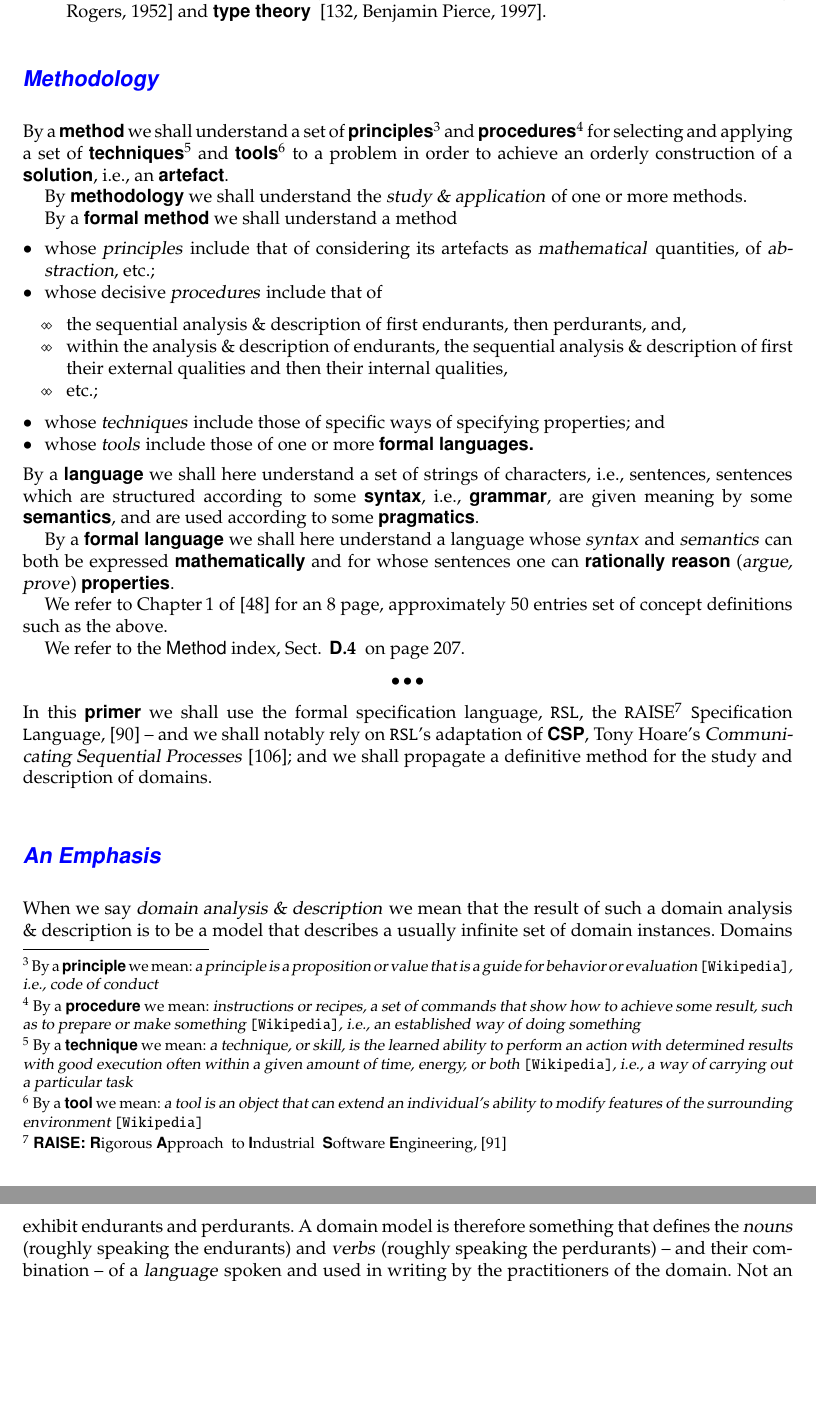
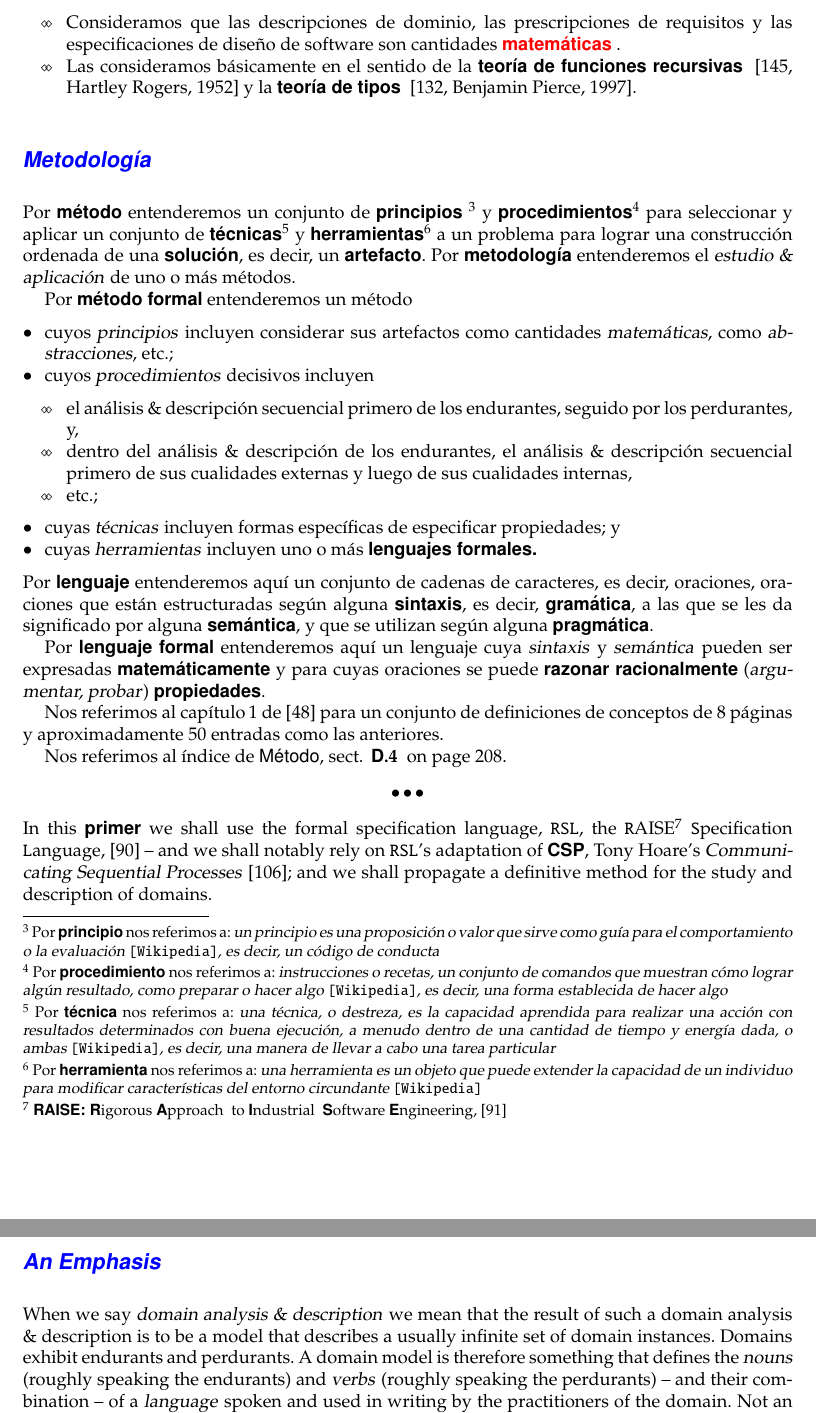
Before and after one commit to Poggecci/DinesPrimerSpanishTranslation, a LaTeX thesis (primer.tex, which reads primer-front.tex): two parts of pages 6 and 7 of 223, joined at a grey line, cut at the place of the change, the shorter picture padded with empty space. Compiled offline with pdfLaTeX.

Commit message:
Translate lines 1-192 of primer front

```diff
--- a/primer-front.tex
+++ b/primer-front.tex
@@ -101,101 +96,100 @@
-\item And we consider them basically in the sense of
-      \sort{recursive function theory}
-      \index{pdefind}{recursive!function theory} \cite[Hartley Rogers,
-      1952]{Rogers67} and
-      \sort{type theory}  \index{pdefind}{type!theory} \cite[Benjamin
+\item Consideramos que las descripciones de dominio, las prescripciones de requisitos y
+      las especificaciones de diseño de software son cantidades \brcolor{matemáticas}
+      \index{pdefind}{matemáticas}.
+\item Las consideramos básicamente en el sentido de la
+      \sort{teoría de funciones recursivas}
+      \index{pdefind}{teoría de funciones recursivas} \cite[Hartley Rogers,
+      1952]{Rogers67} y  la
+      \sort{teoría de tipos}  \index{pdefind}{teoría de tipos} \cite[Benjamin
       Pierce, 1997]{pierce1997}.
 \end{itemize}
 \end{itemize}
 
 \vspace*{-4mm}
-
-\subsection*{\bbcolor{Methodology}}\addcontentsline{toc}{subsection}{\bbcolor{Methodology}}\label{front:Methodology}
+\subsection*{\bbcolor{Metodología}}\addcontentsline{toc}{subsection}{\bbcolor{Metodología}}\label{front:Methodology}
 
 \begynd
-\pind By a \sort{method} we shall understand
+\pind Por \sort{método} entenderemos
 \begynd
-\pind a set of \sort{principles}\index{pdefind}{principle}%
-\footnote{By a \sort{principle} we mean:
-  \sfsl{a principle is a proposition or value that is a guide for
-    behavior or evaluation \wiki, i.e., code of conduct}}
-and \sort{procedures}\index{pdefind}{procedure}%
-\footnote{By a
-  \sort{procedure} we mean: \sfsl{instructions or recipes, a set of commands
-    that show how to achieve some result, such as to prepare or make
-    something \wiki, i.e., an established way of doing something}}
-\pind for selecting and applying a set of
-\sort{techniques}\index{pdefind}{technique}%
-\footnote{By a \sort{technique} we mean: \sfsl{a technique, or skill, is
-    the learned ability to perform an action with determined results
-    with good execution often within a given amount of time, energy,
-    or both \wiki, i.e., a way of
-    carrying out a particular task}}
-and \sort{tools}\index{pdefind}{tool}%
-\footnote{By a
-  \sort{tool} we mean: \sfsl{a tool is an object that can extend an
-    individual's ability to modify features of the surrounding
-    environment \wiki}} to a problem
+\pind un conjunto de \sort{principios}\index{pdefind}{principio}
+\footnote{Por \sort{principio} nos referimos a:
+  \sfsl{un principio es una proposición o valor que sirve como guía para
+    el comportamiento o la evaluación \wiki, es decir, un código de conducta}}
+y \sort{procedimientos}\index{pdefind}{procedimiento}%
+\footnote{Por
+  \sort{procedimiento} nos referimos a: \sfsl{instrucciones o recetas, un conjunto de comandos
+    que muestran cómo lograr algún resultado, como preparar o hacer
+    algo \wiki, es decir, una forma establecida de hacer algo}}
+\pind para seleccionar y aplicar un conjunto de
+\sort{técnicas}\index{pdefind}{técnica}%
+\footnote{Por \sort{técnica} nos referimos a: \sfsl{una técnica, o destreza, es
+    la capacidad aprendida para realizar una acción con resultados determinados
+    con buena ejecución, a menudo dentro de una cantidad de tiempo y energía
+    dada, o ambas \wiki, es decir, una manera de
+    llevar a cabo una tarea particular}}
+y \sort{herramientas}\index{pdefind}{herramienta}%
+\footnote{Por
+  \sort{herramienta} nos referimos a: \sfsl{una herramienta es un objeto que puede extender la
+    capacidad de un individuo para modificar características del entorno
+    circundante \wiki}} a un problema
 \afslut
-\pind in order to achieve an orderly construction of a
-      \sort{solution}, i.e., an \sort{artefact}.
+\pind para lograr una construcción ordenada de una
+      \sort{solución}, es decir, un \sort{artefacto}.
 \afslut
 \mnewfoil
-
 \begynd
-\pind By \sort{methodology} we shall understand
+\pind Por \sort{metodología} entenderemos
 \begynd
-\pind the \sfsl{study \& application} of one or more methods.
+\pind el \sfsl{estudio \& aplicación} de uno o más métodos.
 \afslut
 \afslut
 \mnewfoil
 
-\pind By a \sort{formal method} we shall understand a method
+\pind Por \sort{método formal} entenderemos un método
 \begin{itemize}
-\item  whose \sfsl{principles} include that of considering its artefacts as
-      \sfsl{mathematical} quantities, of \sfsl{abstraction}, etc.;
-\item  whose decisive \sfsl{procedures} include that of
+\item cuyos \sfsl{principios} incluyen considerar sus artefactos como % I don't understand the original meaning of this paragraph
+      cantidades \sfsl{matemáticas}, como \sfsl{abstracciones}, etc.;
+\item cuyos \sfsl{procedimientos} decisivos incluyen
 \begin{itemize}
-\item the sequential
-      analysis \ysfchg{\&} description of first endurants, then perdurants,
-      and,
-\item  within the analysis  \ysfchg{\&} description of endurants, the
-      sequential  analysis   \ysfchg{\&} description of first their external
-      qualities and then their internal qualities,
+\item el análisis
+      \ysfchg{\&} descripción secuencial primero de los endurantes, seguido por los perdurantes,
+      y,
+\item dentro del análisis \ysfchg{\&} descripción de los endurantes,
+      el análisis \ysfchg{\&} descripción secuencial primero de sus cualidades externas y luego de sus cualidades internas,
 \item etc.;
 \end{itemize}
-\item  whose \sfsl{techniques} include those of specific ways of
-       specifying properties; and
-\item  whose \sfsl{tools} include those of one or more
-      \sort{formal languages.}
+\item cuyas \sfsl{técnicas} incluyen formas específicas de
+       especificar propiedades; y
+\item cuyas \sfsl{herramientas} incluyen uno o más
+      \sort{lenguajes formales.} % Needs revision for conjunctions and punctuation :/
 \end{itemize}
 \mnewfoil
 
 \noindent
 \begynd
-\pind By a \sort{language} we shall here understand \nyl a set of
-strings of characters, i.e., sentences,
+\pind Por \sort{lenguaje} entenderemos aquí \nyl un conjunto de
+cadenas de caracteres, es decir, oraciones,
 \begynd
-\pind sentences which are structured according to some \sort{syntax},
-      i.e., \sort{grammar},
-\pind are given meaning by some \sort{semantics},
-\pind and are used according to some \sort{pragmatics}.
+\pind oraciones que están estructuradas según alguna \sort{sintaxis},
+      es decir, \sort{gramática},
+\pind a las que se les da significado por alguna \sort{semántica},
+\pind y que se utilizan según alguna \sort{pragmática}.
 \afslut
 \afslut
 
 \begynd
-\pind By a \sort{formal language} we shall here understand a language
+\pind Por \sort{lenguaje formal} entenderemos aquí un lenguaje
 \begynd
-\pind whose \sfsl{syntax} and \sfsl{semantics} can both be expressed
-      \sort{mathematically}
-\pind and for whose sentences one can \sort{rationally reason}
-      (\sfsl{argue, prove}) \sort{properties}.
+\pind cuya \sfsl{sintaxis} y \sfsl{semántica} pueden ser expresadas
+      \sort{matemáticamente}
+\pind y para cuyas oraciones se puede \sort{razonar racionalmente} % Unsure where we want an "and" here or if "probar propiedades" is the intended meaning.
+      (\sfsl{argumentar, probar}) \sort{propiedades}.
 \afslut
 
-\pind We refer to Chapter\,1 of \cite{BjornerMonograph2020} for an 8
-      page, approximately 50 entries set of concept definitions such
-      as the above.
+\pind Nos referimos al capítulo\,1 de \cite{BjornerMonograph2020} para un conjunto de
+      definiciones de conceptos de 8 páginas y aproximadamente 50 entradas como las anteriores.
 
-\pind We refer to the \textsf{Method} index, Sect.\,\vref{label.dadmethod}.
+\pind Nos referimos al índice de \textsf{Método}, sect.\,\vref{label.dadmethod}.
 \afslut
 
 \treprikker
```
Also changed, not shown: primer-front.tex (117 more changed lines).
